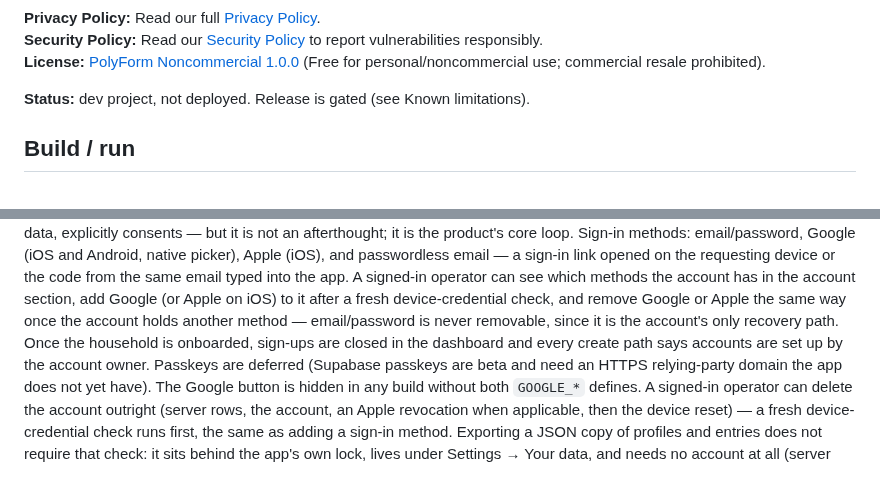
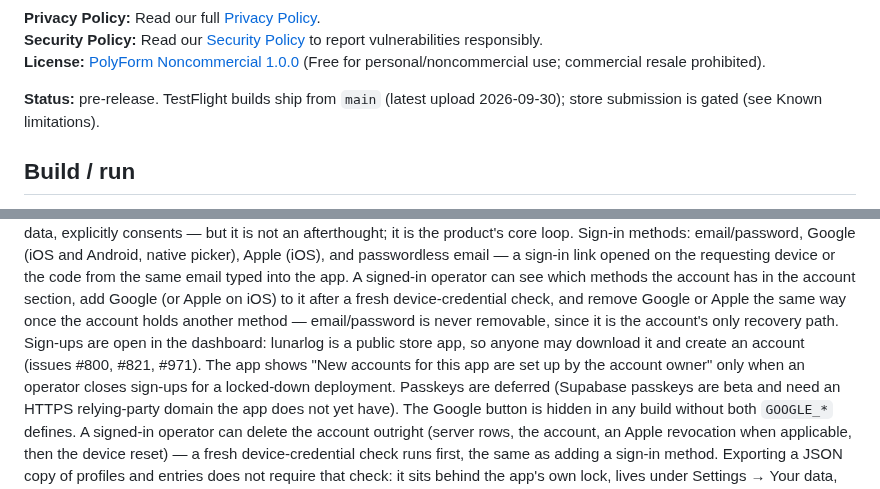
Before and after one commit to wjdavis5/lunarlog, a Markdown page: README.md, 2 parts joined by grey strips. Rendered like a GitHub page.

```diff
--- a/README.md
+++ b/README.md
@@ -35,7 +35,7 @@ and must never contain real personal or health data.
 **Security Policy:** Read our [Security Policy](SECURITY.md) to report vulnerabilities responsibly.
 **License:** [PolyForm Noncommercial 1.0.0](LICENSE) (Free for personal/noncommercial use; commercial resale prohibited).
 
-**Status:** dev project, not deployed. Release is gated (see Known limitations).
+**Status:** pre-release. TestFlight builds ship from `main` (latest upload 2026-09-30); store submission is gated (see Known limitations).
 
 ## Build / run
 
@@ -176,9 +176,11 @@ see which methods the account has in the account section, add Google (or
 Apple on iOS) to it after a fresh device-credential check, and remove
 Google or Apple the same way once the account holds another method —
 email/password is never removable, since it is the account's only
-recovery path. Once the household is onboarded, sign-ups are
-closed in the dashboard and every create path says accounts are set up by
-the account owner. Passkeys are deferred (Supabase passkeys are beta and
+recovery path. Sign-ups are open in the dashboard: lunarlog is a public
+store app, so anyone may download it and create an account (issues #800,
+#821, #971). The app shows "New accounts for this app are set up by the
+account owner" only when an operator closes sign-ups for a locked-down
+deployment. Passkeys are deferred (Supabase passkeys are beta and
 need an HTTPS relying-party domain the app does not yet have). The Google
 button is hidden in any build without both `GOOGLE_*` defines. A signed-in
 operator can delete the account outright (server rows, the account, an
```
Also changed, not shown: PRIVACY.md (+3 -2 lines), docs/product/positioning.md (+30 -19 lines).
